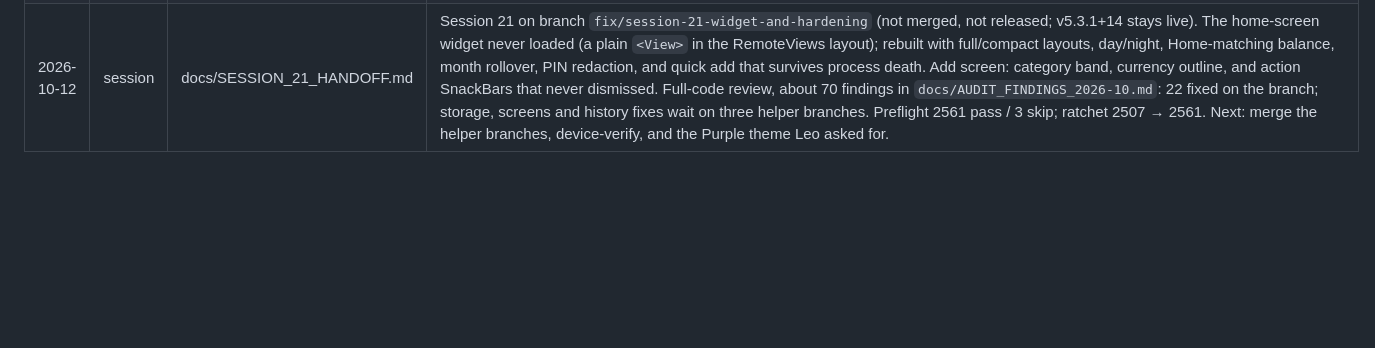
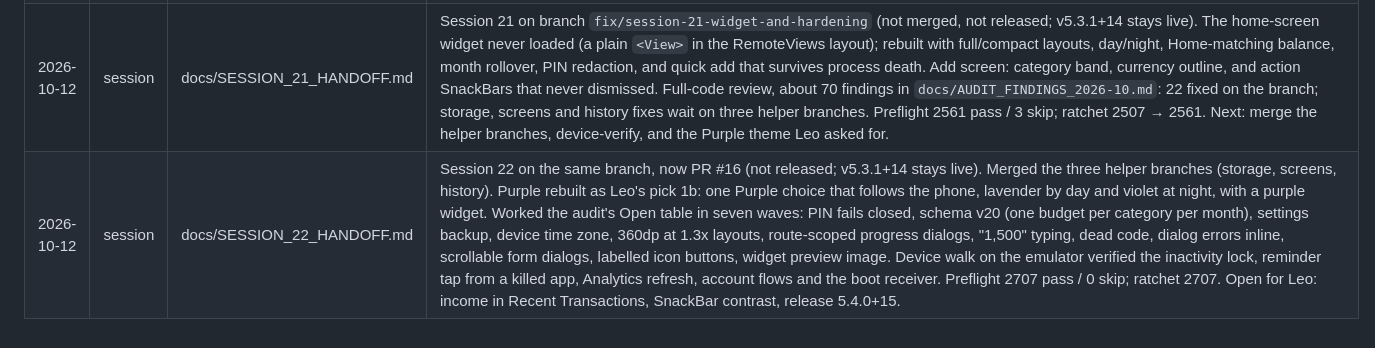
Before and after one commit to Leo-Atienza/Money-Tracker, a Markdown page: wiki/log.md, the part around the change. Rendered like a GitHub page; blank space fills up the shorter version.

Commit message:
docs(wiki): log session 22
Preflight: 2707 pass / 0 skip (docs-only change).

```diff
--- a/wiki/log.md
+++ b/wiki/log.md
@@ -14,3 +14,4 @@ type: log
 | 2026-04-17 | session | - | Coverage pass ahead of v4.4.0 release. Added 97 new unit/widget tests across 7 suites: `settings_helper` (30), `dialog_helpers` (14), `category_tile`+`CategoryColors` (13), `accessible_button`+`AccessibleIconButton` (11), `loading_skeleton`+`TransactionListSkeleton`+`BudgetCardSkeleton` (11), `notification_payload_store` (11), `snackbar_helper` (7). Non-obvious patterns learned: (1) `find.byType(FilledButton)` misses `FilledButton.icon()` because the `.icon` factory returns a private `_FilledButtonWithIcon` subclass — use `find.byWidgetPredicate((w) => w is FilledButton)` instead; (2) `ThemeData(brightness:)` does not reliably propagate to `Theme.of(context).brightness` inside widget tests — use `ThemeData.dark()` / `ThemeData.light()` factories instead; (3) any helper that `await`s `HapticHelper.lightImpact()` before `showDialog` will hang in unit tests because the `flutter/platform` channel has no handler and `pumpAndSettle` won't resolve the Future — install a null mock via `TestDefaultBinaryMessengerBinding.instance.defaultBinaryMessenger.setMockMethodCallHandler(SystemChannels.platform, (_) async => null)` in `setUp`. Final: 1643/1643 tests passing, `flutter analyze` clean. Device smoke test still blocks v4.4.0 release. |
 | 2026-04-17 | session | - | APK ship pipeline hardened. Built v4.4.0+6 release APK (58.8 MB, SHA1 `0bf3b1e8...`) and deployed to landing page. **Important discovery: Vercel Git integration on `expense-tracker-landing` is disconnected** — the project (`money-tracker-app`, prj_9OgkAvNFgjNTQcAoplWKd9NmQXDu, team_Ho4ti6SoaTQpH9qIQ1mfDeeg) had no auto-deploys in 17 days despite multiple `git push`es. Discovered via `vercel ls` showing stale deployment list. Fixed for this cycle by upgrading CLI (42 → 51.6.1) and running `vercel --prod --yes` manually from the landing repo. Production URL `https://leo-money-tracker.vercel.app/downloads/money-tracker.apk` now serves the new APK (verified by SHA1 match). Also un-gitignored `public/downloads/*.apk` so the binary is committed in the repo for CDN serving. Future APK ships require: `flutter build apk --release → cp → git commit → git push → vercel --prod --yes` (documented in CLAUDE.md `## Shipping the APK`). PR #10 merged as `e5c73eb`. Still blocked by: manual device smoke test → v4.4.0 GitHub tag + release. |
 | 2026-10-12 | session | docs/SESSION_21_HANDOFF.md | Session 21 on branch `fix/session-21-widget-and-hardening` (not merged, not released; v5.3.1+14 stays live). The home-screen widget never loaded (a plain `<View>` in the RemoteViews layout); rebuilt with full/compact layouts, day/night, Home-matching balance, month rollover, PIN redaction, and quick add that survives process death. Add screen: category band, currency outline, and action SnackBars that never dismissed. Full-code review, about 70 findings in `docs/AUDIT_FINDINGS_2026-10.md`: 22 fixed on the branch; storage, screens and history fixes wait on three helper branches. Preflight 2561 pass / 3 skip; ratchet 2507 → 2561. Next: merge the helper branches, device-verify, and the Purple theme Leo asked for. |
+| 2026-10-12 | session | docs/SESSION_22_HANDOFF.md | Session 22 on the same branch, now PR #16 (not released; v5.3.1+14 stays live). Merged the three helper branches (storage, screens, history). Purple rebuilt as Leo's pick 1b: one Purple choice that follows the phone, lavender by day and violet at night, with a purple widget. Worked the audit's Open table in seven waves: PIN fails closed, schema v20 (one budget per category per month), settings backup, device time zone, 360dp at 1.3x layouts, route-scoped progress dialogs, "1,500" typing, dead code, dialog errors inline, scrollable form dialogs, labelled icon buttons, widget preview image. Device walk on the emulator verified the inactivity lock, reminder tap from a killed app, Analytics refresh, account flows and the boot receiver. Preflight 2707 pass / 0 skip; ratchet 2707. Open for Leo: income in Recent Transactions, SnackBar contrast, release 5.4.0+15. |
```
